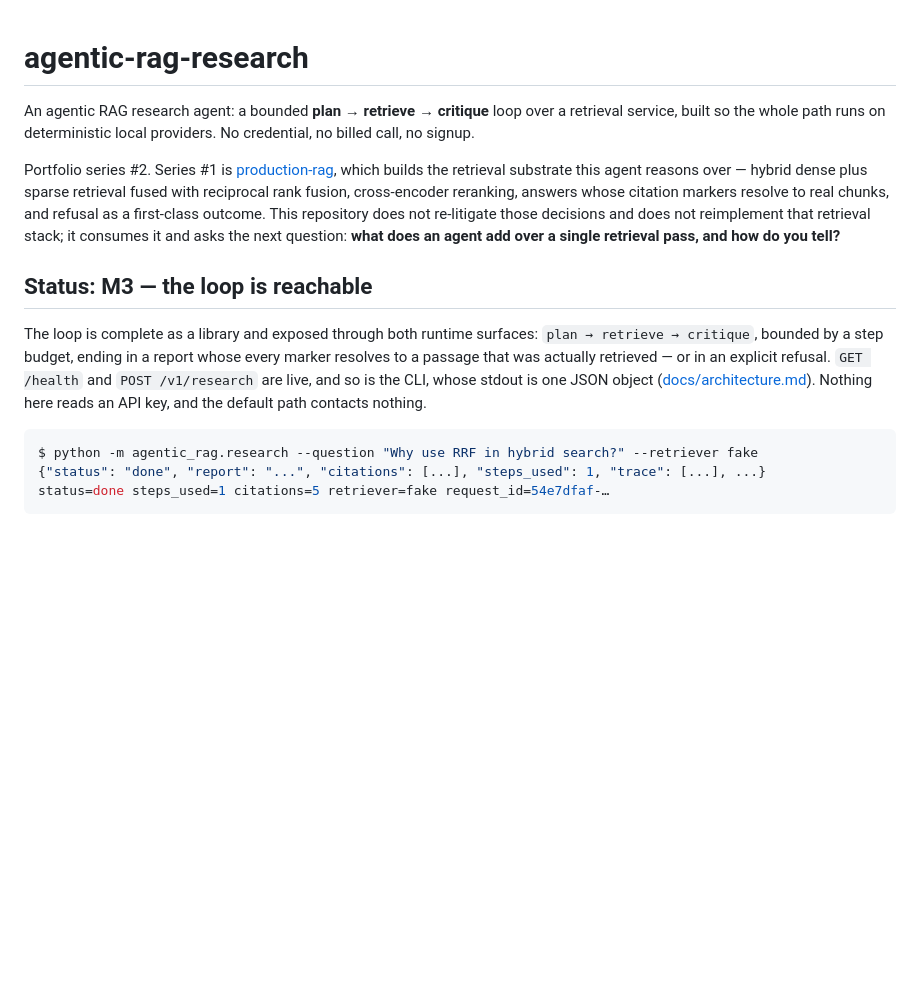
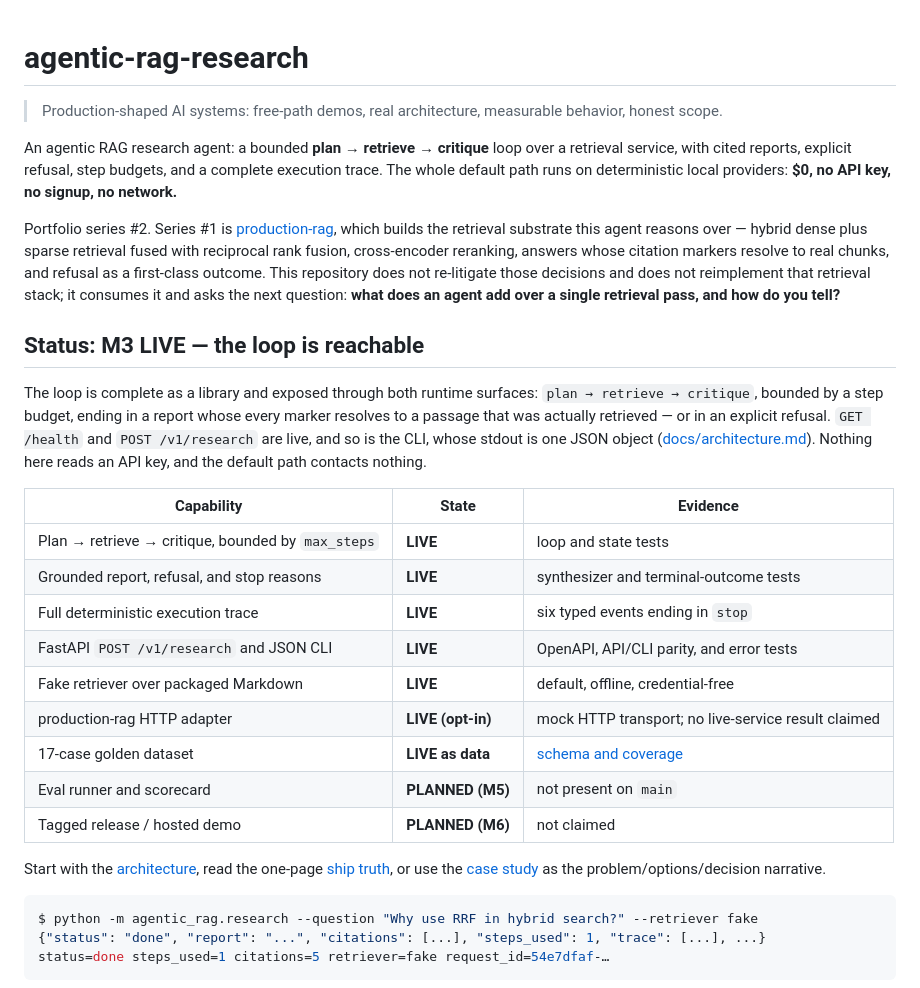
Before and after one commit to pabloalvarez99/agentic-rag-research, a Markdown page: README.md, the part around one of its changes. Drawn GitHub-style; blank space fills up the shorter version.

````diff
--- a/README.md
+++ b/README.md
@@ -1,8 +1,12 @@
 # agentic-rag-research
 
+> Production-shaped AI systems: free-path demos, real architecture, measurable behavior,
+> honest scope.
+
 An agentic RAG research agent: a bounded **plan → retrieve → critique** loop over a
-retrieval service, built so the whole path runs on deterministic local providers.
-No credential, no billed call, no signup.
+retrieval service, with cited reports, explicit refusal, step budgets, and a complete
+execution trace. The whole default path runs on deterministic local providers: **$0,
+no API key, no signup, no network.**
 
 Portfolio series #2. Series #1 is
 [production-rag](https://github.com/pabloalvarez99/production-rag), which builds the
@@ -13,7 +17,7 @@ re-litigate those decisions and does not reimplement that retrieval stack; it co
 it and asks the next question: **what does an agent add over a single retrieval pass,
 and how do you tell?**
 
-## Status: M3 — the loop is reachable
+## Status: M3 LIVE — the loop is reachable
 
 The loop is complete as a library and exposed through both runtime surfaces:
 `plan → retrieve → critique`, bounded by a step budget, ending in a report whose every
@@ -21,6 +25,22 @@ marker resolves to a passage that was actually retrieved — or in an explicit r
 `GET /health` and `POST /v1/research` are live, and so is the CLI, whose stdout is one
 JSON object ([docs/architecture.md](docs/architecture.md)). Nothing here reads an API
 key, and the default path contacts nothing.
+
+| Capability | State | Evidence |
+| --- | --- | --- |
+| Plan → retrieve → critique, bounded by `max_steps` | **LIVE** | loop and state tests |
+| Grounded report, refusal, and stop reasons | **LIVE** | synthesizer and terminal-outcome tests |
+| Full deterministic execution trace | **LIVE** | six typed events ending in `stop` |
+| FastAPI `POST /v1/research` and JSON CLI | **LIVE** | OpenAPI, API/CLI parity, and error tests |
+| Fake retriever over packaged Markdown | **LIVE** | default, offline, credential-free |
+| production-rag HTTP adapter | **LIVE (opt-in)** | mock HTTP transport; no live-service result claimed |
+| 17-case golden dataset | **LIVE as data** | [schema and coverage](data/eval/README.md) |
+| Eval runner and scorecard | **PLANNED (M5)** | not present on `main` |
+| Tagged release / hosted demo | **PLANNED (M6)** | not claimed |
+
+Start with the [architecture](docs/architecture.md), read the one-page
+[ship truth](docs/SHIP.md), or use the [case study](docs/CASESTUDY.md) as the
+problem/options/decision narrative.
 
 ```console
 $ python -m agentic_rag.research --question "Why use RRF in hybrid search?" --retriever fake
````
Also changed, not shown: other parts of README.md (+34 -10 lines), CONTRIBUTING.md (+8 -9 lines).
